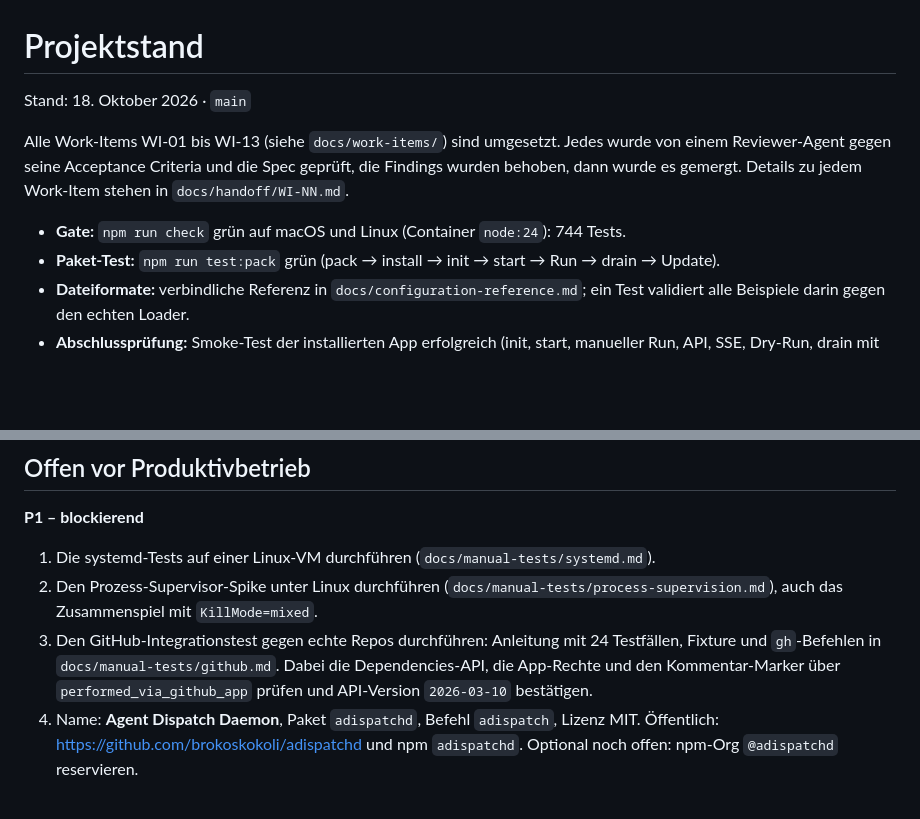
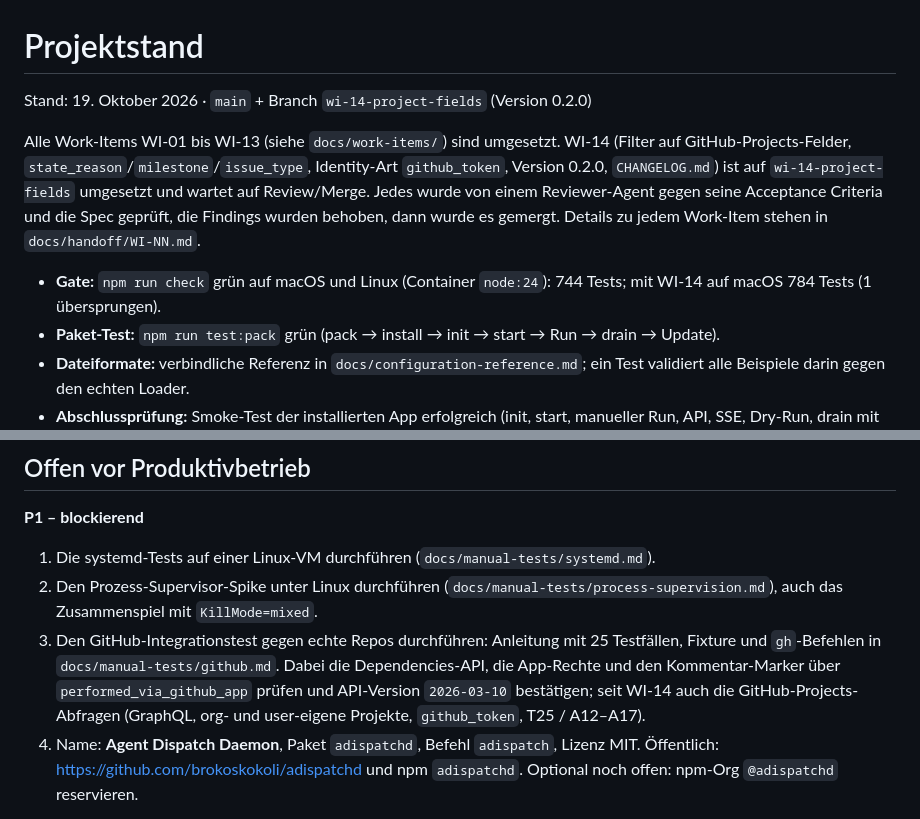
Before and after one commit to brokoskokoli/adispatchd, a Markdown page: docs/status.md, 2 parts joined by grey strips. GitHub-like rendering; blank space fills up the shorter version.

Commit message:
WI-14: Add handoff and update project status
Co-Authored-By: Claude Opus 5.5 (1M context) <noreply@anthropic.com>
Claude-Session: https://claude.ai/code/session_01X94EVGePk4iBqbJT2Ns4Hn

```diff
--- a/docs/status.md
+++ b/docs/status.md
@@ -1,10 +1,10 @@
 # Projektstand
 
-Stand: 18. Oktober 2026 · `main`
+Stand: 19. Oktober 2026 · `main` + Branch `wi-14-project-fields` (Version 0.2.0)
 
-Alle Work-Items WI-01 bis WI-13 (siehe `docs/work-items/`) sind umgesetzt. Jedes wurde von einem Reviewer-Agent gegen seine Acceptance Criteria und die Spec geprüft, die Findings wurden behoben, dann wurde es gemergt. Details zu jedem Work-Item stehen in `docs/handoff/WI-NN.md`.
+Alle Work-Items WI-01 bis WI-13 (siehe `docs/work-items/`) sind umgesetzt. WI-14 (Filter auf GitHub-Projects-Felder, `state_reason`/`milestone`/`issue_type`, Identity-Art `github_token`, Version 0.2.0, `CHANGELOG.md`) ist auf `wi-14-project-fields` umgesetzt und wartet auf Review/Merge. Jedes wurde von einem Reviewer-Agent gegen seine Acceptance Criteria und die Spec geprüft, die Findings wurden behoben, dann wurde es gemergt. Details zu jedem Work-Item stehen in `docs/handoff/WI-NN.md`.
 
-- **Gate:** `npm run check` grün auf macOS und Linux (Container `node:24`): 744 Tests.
+- **Gate:** `npm run check` grün auf macOS und Linux (Container `node:24`): 744 Tests; mit WI-14 auf macOS 784 Tests (1 übersprungen).
 - **Paket-Test:** `npm run test:pack` grün (pack → install → init → start → Run → drain → Update).
 - **Dateiformate:** verbindliche Referenz in `docs/configuration-reference.md`; ein Test validiert alle Beispiele darin gegen den echten Loader.
 - **Abschlussprüfung:** Smoke-Test der installierten App erfolgreich (init, start, manueller Run, API, SSE, Dry-Run, drain mit Exit 0). Die Abdeckung der Szenarien aus §22.2 ist unten zusammengefasst.
@@ -26,7 +26,7 @@ Alle Work-Items WI-01 bis WI-13 (siehe `docs/work-items/`) sind umgesetzt. Jedes
 **P1 – blockierend**
 1. Die systemd-Tests auf einer Linux-VM durchführen (`docs/manual-tests/systemd.md`).
 2. Den Prozess-Supervisor-Spike unter Linux durchführen (`docs/manual-tests/process-supervision.md`), auch das Zusammenspiel mit `KillMode=mixed`.
-3. Den GitHub-Integrationstest gegen echte Repos durchführen: Anleitung mit 24 Testfällen, Fixture und `gh`-Befehlen in `docs/manual-tests/github.md`. Dabei die Dependencies-API, die App-Rechte und den Kommentar-Marker über `performed_via_github_app` prüfen und API-Version `2026-03-10` bestätigen.
+3. Den GitHub-Integrationstest gegen echte Repos durchführen: Anleitung mit 25 Testfällen, Fixture und `gh`-Befehlen in `docs/manual-tests/github.md`. Dabei die Dependencies-API, die App-Rechte und den Kommentar-Marker über `performed_via_github_app` prüfen und API-Version `2026-03-10` bestätigen; seit WI-14 auch die GitHub-Projects-Abfragen (GraphQL, org- und user-eigene Projekte, `github_token`, T25 / A12–A17).
 4. Name: **Agent Dispatch Daemon**, Paket `adispatchd`, Befehl `adispatch`, Lizenz MIT. Öffentlich: https://github.com/brokoskokoli/adispatchd und npm `adispatchd`. Optional noch offen: npm-Org `@adispatchd` reservieren.
 
 **P2 – vor Release**
```
Also changed, not shown: docs/handoff/WI-14.md (added, +98 -0 lines).
